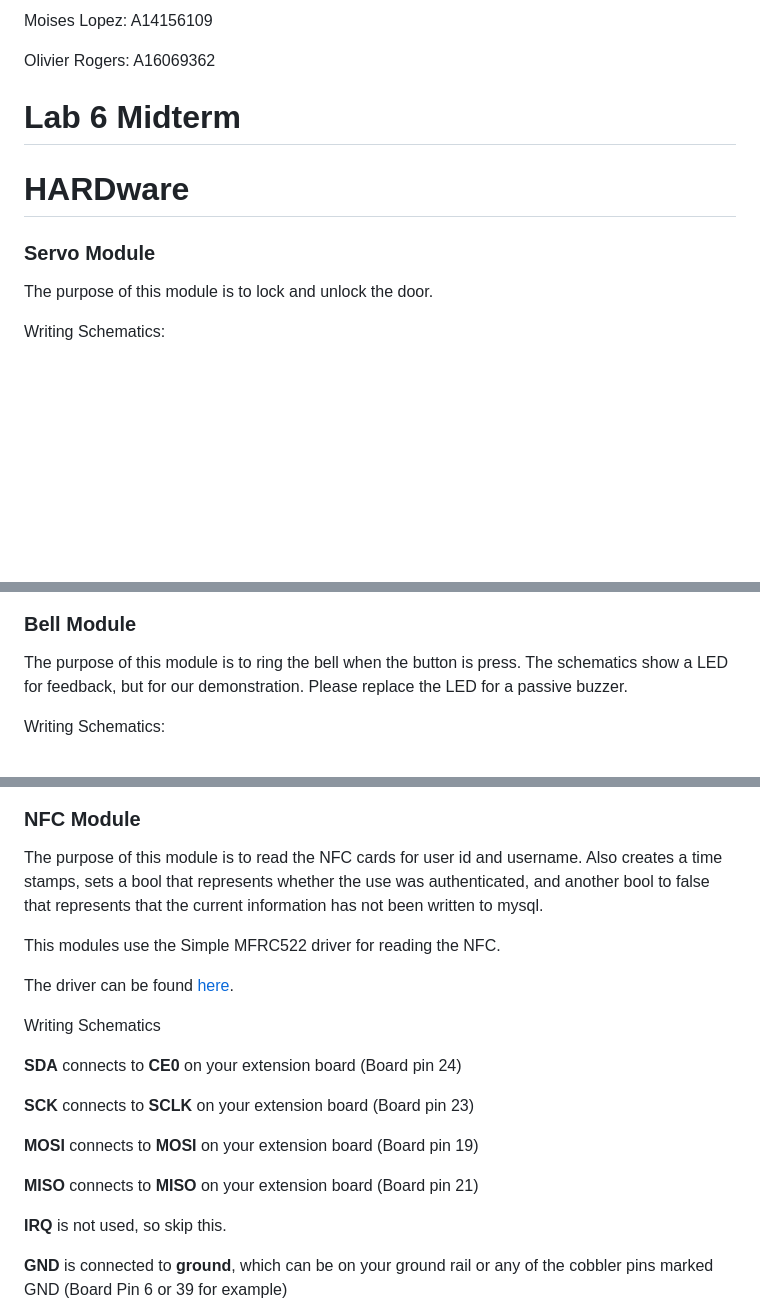
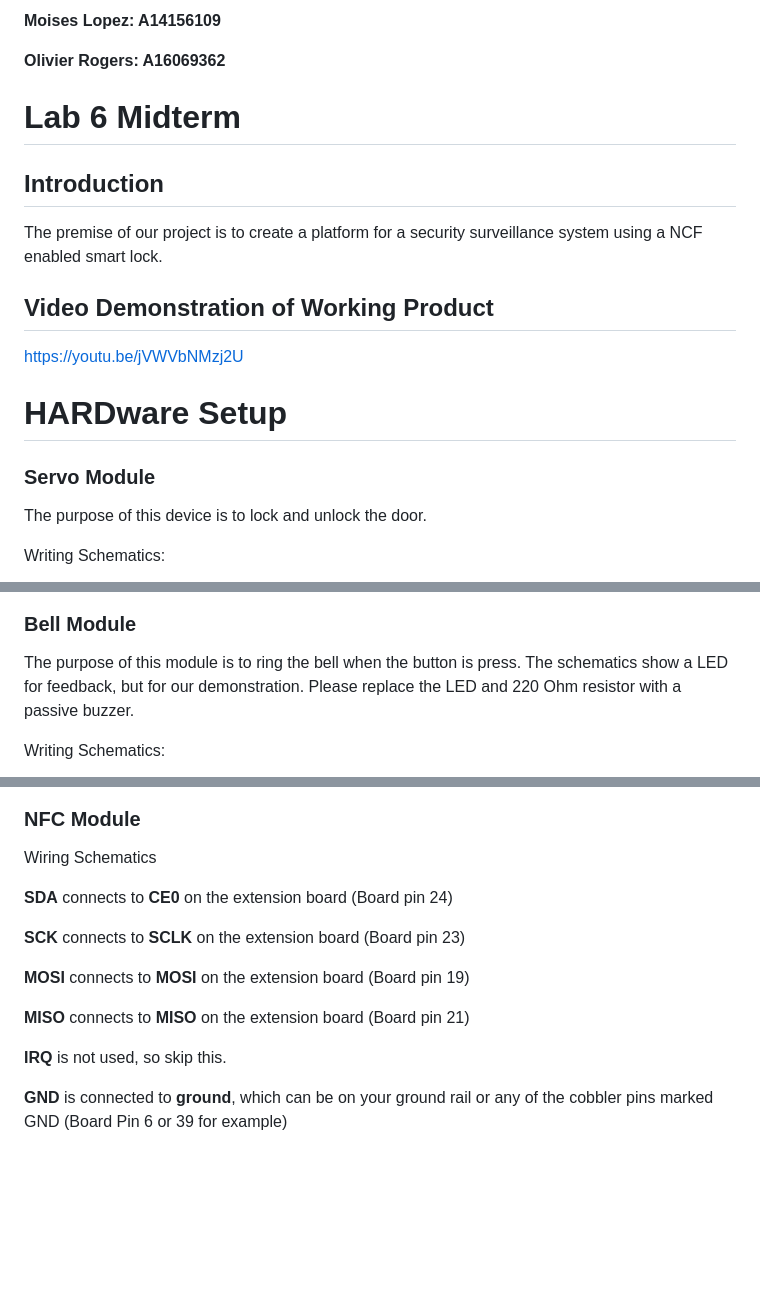
Before and after one commit to mdlopezme/Lab-6, a Markdown page: README.md, 3 parts joined by grey strips. Drawn GitHub-style; blank space fills up the shorter version.

```diff
--- a/README.md
+++ b/README.md
@@ -1,14 +1,22 @@
-Moises Lopez: A14156109
+**Moises Lopez: A14156109**
 
-Olivier Rogers: A16069362
+**Olivier Rogers: A16069362**
 
 # Lab 6 Midterm
 
-# HARDware
+## Introduction
+
+The premise of our project is to create a platform for a security surveillance system using a NCF enabled smart lock.
+
+## Video Demonstration of Working Product
+
+<https://youtu.be/jVWVbNMzj2U>
+
+# HARDware Setup
 
 ### Servo Module
 
-The purpose of this module is to lock and unlock the door.
+The purpose of this device is to lock and unlock the door.
 
 Writing Schematics:
 
@@ -16,7 +24,7 @@ Writing Schematics:
 
 ### Bell Module
 
-The purpose of this module is to ring the bell when the button is press. The schematics show a LED for feedback, but for our demonstration. Please replace the LED for a passive buzzer.
+The purpose of this module is to ring the bell when the button is press. The schematics show a LED for feedback, but for our demonstration. Please replace the LED and 220 Ohm resistor with a passive buzzer.
 
 Writing Schematics:
 
@@ -40,21 +40,15 @@ Writing Schematics:
 
 ### NFC Module
 
-The purpose of this module is to read the NFC cards for user id and username. Also creates a time stamps, sets a bool that represents whether the use was authenticated, and another bool to false that represents that the current information has not been written to mysql.
+Wiring Schematics
 
-This modules use the Simple MFRC522 driver for reading the NFC.
+**SDA** connects to **CE0** on the extension board (Board pin 24)
 
-The driver can be found [here](https://github.com/pimylifeup/MFRC522-python/blob/master/mfrc522/SimpleMFRC522.py).
+**SCK** connects to **SCLK** on the extension board (Board pin 23)
 
-Writing Schematics
+**MOSI** connects to **MOSI** on the extension board (Board pin 19)
 
-**SDA** connects to **CE0** on your extension board (Board pin 24)
-
-**SCK** connects to **SCLK** on your extension board (Board pin 23)
-
-**MOSI** connects to **MOSI** on your extension board (Board pin 19)
-
-**MISO** connects to **MISO** on your extension board (Board pin 21)
+**MISO** connects to **MISO** on the extension board (Board pin 21)
 
 **IRQ** is not used, so skip this.
 
```
Also changed, not shown: other parts of README.md (+66 -22 lines), images/rasp_is_working.png (added).
